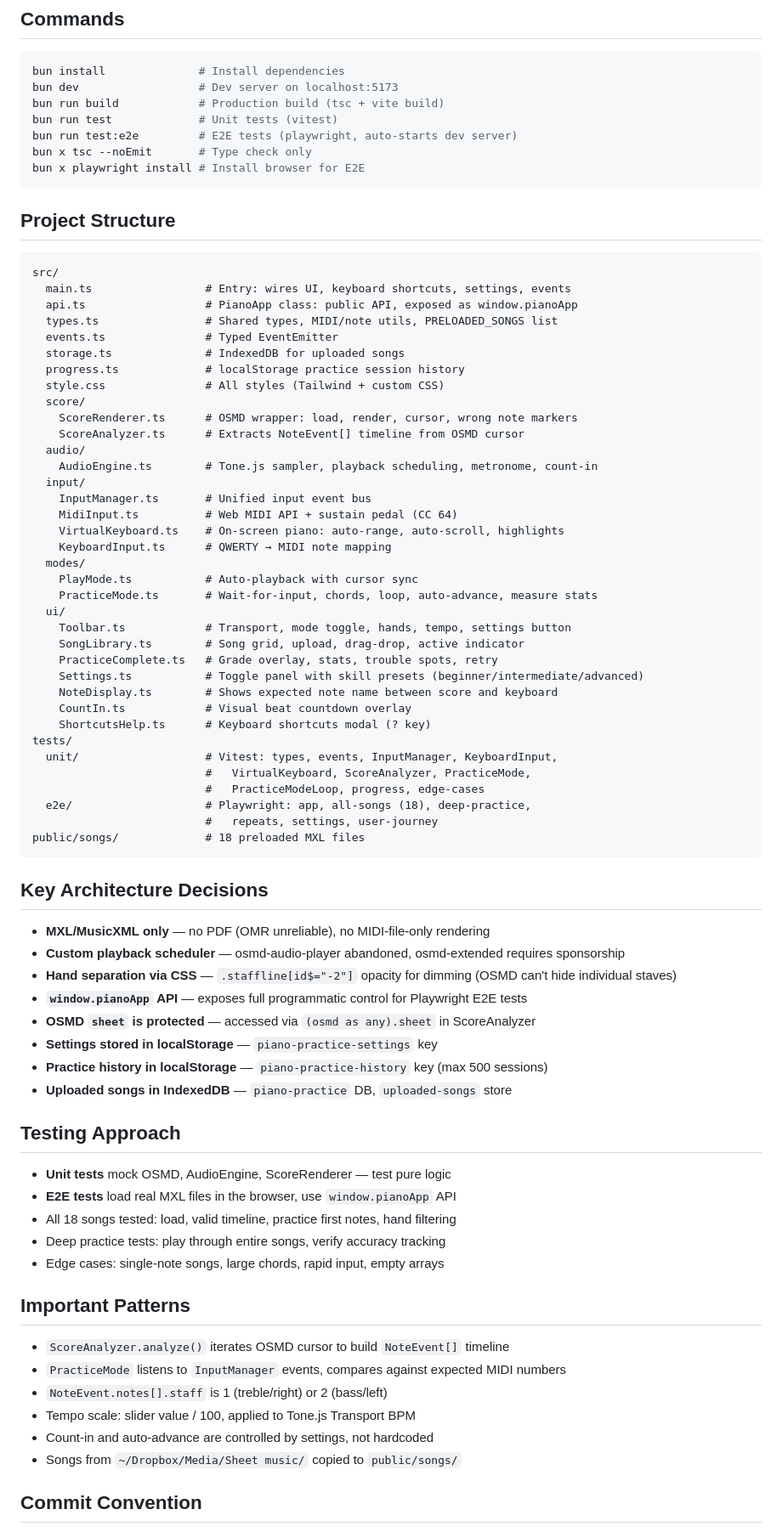
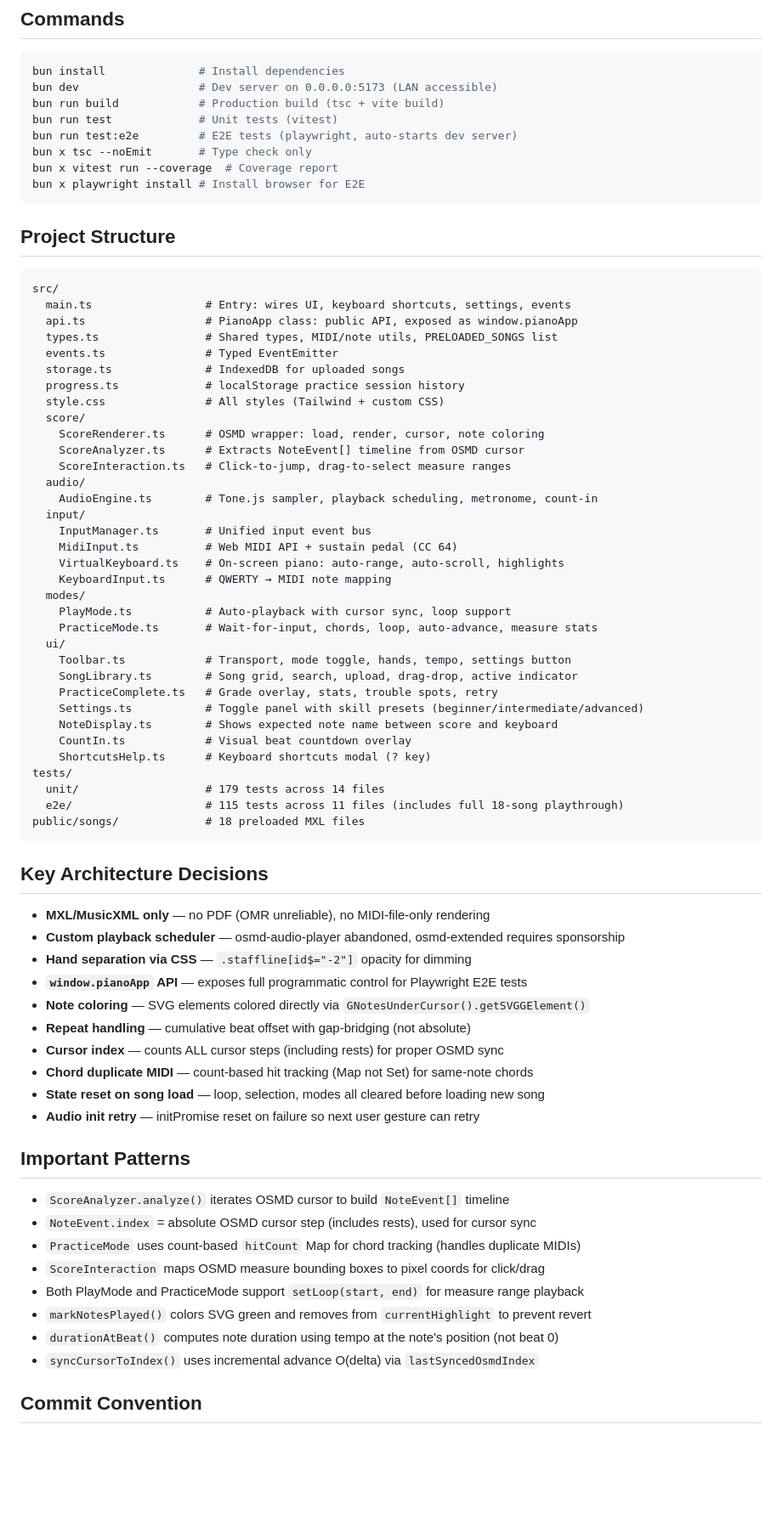
Before and after one commit to liamsmith86/piano, a Markdown page: CLAUDE.md, the part around one of its changes. Shown at 85% size. GitHub-like rendering; blank space fills up the shorter version.

````diff
--- a/CLAUDE.md
+++ b/CLAUDE.md
@@ -16,11 +16,12 @@ Single-page web app for learning piano from sheet music (MXL/MusicXML). Renders
 ## Commands
 ```bash
 bun install              # Install dependencies
-bun dev                  # Dev server on localhost:5173
+bun dev                  # Dev server on 0.0.0.0:5173 (LAN accessible)
 bun run build            # Production build (tsc + vite build)
 bun run test             # Unit tests (vitest)
 bun run test:e2e         # E2E tests (playwright, auto-starts dev server)
 bun x tsc --noEmit       # Type check only
+bun x vitest run --coverage  # Coverage report
 bun x playwright install # Install browser for E2E
 ```
 
@@ -35,8 +36,9 @@ src/
   progress.ts             # localStorage practice session history
   style.css               # All styles (Tailwind + custom CSS)
   score/
-    ScoreRenderer.ts      # OSMD wrapper: load, render, cursor, wrong note markers
+    ScoreRenderer.ts      # OSMD wrapper: load, render, cursor, note coloring
     ScoreAnalyzer.ts      # Extracts NoteEvent[] timeline from OSMD cursor
+    ScoreInteraction.ts   # Click-to-jump, drag-to-select measure ranges
   audio/
     AudioEngine.ts        # Tone.js sampler, playback scheduling, metronome, count-in
   input/
@@ -45,48 +47,42 @@ src/
     VirtualKeyboard.ts    # On-screen piano: auto-range, auto-scroll, highlights
     KeyboardInput.ts      # QWERTY → MIDI note mapping
   modes/
-    PlayMode.ts           # Auto-playback with cursor sync
+    PlayMode.ts           # Auto-playback with cursor sync, loop support
     PracticeMode.ts       # Wait-for-input, chords, loop, auto-advance, measure stats
   ui/
     Toolbar.ts            # Transport, mode toggle, hands, tempo, settings button
-    SongLibrary.ts        # Song grid, upload, drag-drop, active indicator
+    SongLibrary.ts        # Song grid, search, upload, drag-drop, active indicator
     PracticeComplete.ts   # Grade overlay, stats, trouble spots, retry
     Settings.ts           # Toggle panel with skill presets (beginner/intermediate/advanced)
     NoteDisplay.ts        # Shows expected note name between score and keyboard
     CountIn.ts            # Visual beat countdown overlay
     ShortcutsHelp.ts      # Keyboard shortcuts modal (? key)
 tests/
-  unit/                   # Vitest: types, events, InputManager, KeyboardInput,
-                          #   VirtualKeyboard, ScoreAnalyzer, PracticeMode,
-                          #   PracticeModeLoop, progress, edge-cases
-  e2e/                    # Playwright: app, all-songs (18), deep-practice,
-                          #   repeats, settings, user-journey
+  unit/                   # 179 tests across 14 files
+  e2e/                    # 115 tests across 11 files (includes full 18-song playthrough)
 public/songs/             # 18 preloaded MXL files
 ```
 
 ## Key Architecture Decisions
 - **MXL/MusicXML only** — no PDF (OMR unreliable), no MIDI-file-only rendering
 - **Custom playback scheduler** — osmd-audio-player abandoned, osmd-extended requires sponsorship
-- **Hand separation via CSS** — `.staffline[id$="-2"]` opacity for dimming (OSMD can't hide individual staves)
+- **Hand separation via CSS** — `.staffline[id$="-2"]` opacity for dimming
 - **`window.pianoApp` API** — exposes full programmatic control for Playwright E2E tests
-- **OSMD `sheet` is protected** — accessed via `(osmd as any).sheet` in ScoreAnalyzer
-- **Settings stored in localStorage** — `piano-practice-settings` key
-- **Practice history in localStorage** — `piano-practice-history` key (max 500 sessions)
-- **Uploaded songs in IndexedDB** — `piano-practice` DB, `uploaded-songs` store
-
-## Testing Approach
-- **Unit tests** mock OSMD, AudioEngine, ScoreRenderer — test pure logic
-- **E2E tests** load real MXL files in the browser, use `window.pianoApp` API
-- All 18 songs tested: load, valid timeline, practice first notes, hand filtering
-- Deep practice tests: play through entire songs, verify accuracy tracking
-- Edge cases: single-note songs, large chords, rapid input, empty arrays
+- **Note coloring** — SVG elements colored directly via `GNotesUnderCursor().getSVGGElement()`
+- **Repeat handling** — cumulative beat offset with gap-bridging (not absolute)
+- **Cursor index** — counts ALL cursor steps (including rests) for proper OSMD sync
+- **Chord duplicate MIDI** — count-based hit tracking (Map not Set) for same-note chords
+- **State reset on song load** — loop, selection, modes all cleared before loading new song
+- **Audio init retry** — initPromise reset on failure so next user gesture can retry
 
 ## Important Patterns
 - `ScoreAnalyzer.analyze()` iterates OSMD cursor to build `NoteEvent[]` timeline
-- `PracticeMode` listens to `InputManager` events, compares against expected MIDI numbers
-- `NoteEvent.notes[].staff` is 1 (treble/right) or 2 (bass/left)
-- Tempo scale: slider value / 100, applied to Tone.js Transport BPM
-- Count-in and auto-advance are controlled by settings, not hardcoded
-- Songs from `~/Dropbox/Media/Sheet music/` copied to `public/songs/`
+- `NoteEvent.index` = absolute OSMD cursor step (includes rests), used for cursor sync
+- `PracticeMode` uses count-based `hitCount` Map for chord tracking (handles duplicate MIDIs)
+- `ScoreInteraction` maps OSMD measure bounding boxes to pixel coords for click/drag
+- Both PlayMode and PracticeMode support `setLoop(start, end)` for measure range playback
+- `markNotesPlayed()` colors SVG green and removes from `currentHighlight` to prevent revert
+- `durationAtBeat()` computes note duration using tempo at the note's position (not beat 0)
+- `syncCursorToIndex()` uses incremental advance O(delta) via `lastSyncedOsmdIndex`
 
 ## Commit Convention
````
Also changed, not shown: other parts of CLAUDE.md (+8 -19 lines), README.md (added, +63 -0 lines).
